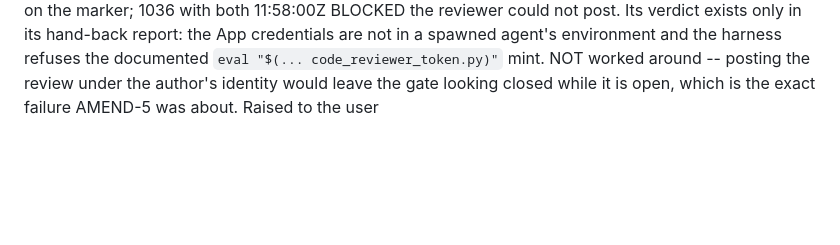
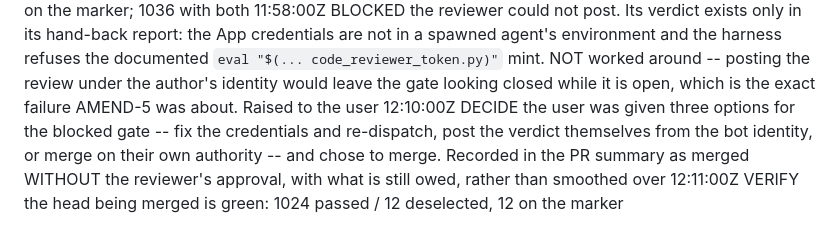
Before and after one commit to replicant1/NewTerminalGame, a Markdown page: docs/progress/r7-amend-6-tk-that-does-not-draw.md, the part around the change. Rendered like a GitHub page; blank space fills up the shorter version.

```diff
--- a/docs/progress/r7-amend-6-tk-that-does-not-draw.md
+++ b/docs/progress/r7-amend-6-tk-that-does-not-draw.md
@@ -101,3 +101,8 @@
                 documented `eval "$(... code_reviewer_token.py)"` mint. NOT worked around -- posting
                 the review under the author's identity would leave the gate looking closed while it
                 is open, which is the exact failure AMEND-5 was about. Raised to the user
+12:10:00Z  DECIDE  the user was given three options for the blocked gate -- fix the credentials and
+                re-dispatch, post the verdict themselves from the bot identity, or merge on their
+                own authority -- and chose to merge. Recorded in the PR summary as merged WITHOUT
+                the reviewer's approval, with what is still owed, rather than smoothed over
+12:11:00Z  VERIFY  the head being merged is green: 1024 passed / 12 deselected, 12 on the marker
```
Also changed, not shown: docs/prs/PR-AMEND-6-tk-that-does-not-draw.md (+33 -0 lines).
